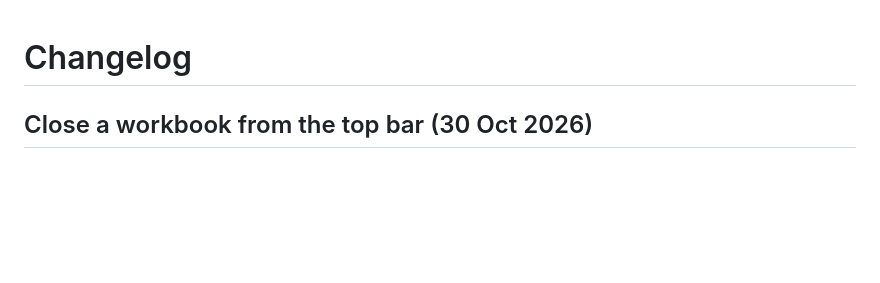
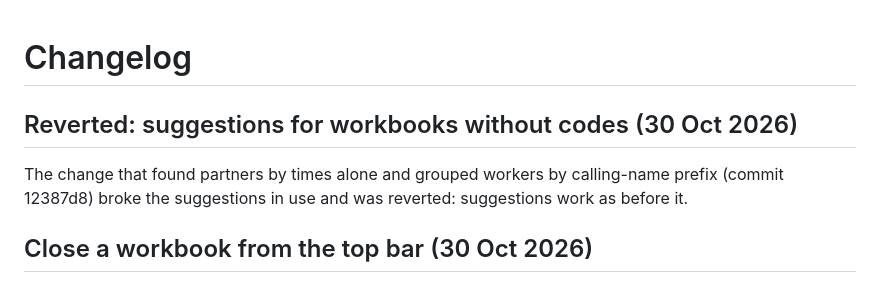
Before and after one commit to Navod-Madushanka/Labour-Entry-Tool, a Markdown page: CHANGELOG.md, the part around the change. GitHub-like rendering; blank space fills up the shorter version.

Commit message:
Changelog: note the reverted suggestion change
Co-Authored-By: Claude Opus 5.5 <noreply@anthropic.com>
Claude-Session: https://claude.ai/code/session_01GKG7MhqwqUXwXWda44JpbP

```diff
--- a/CHANGELOG.md
+++ b/CHANGELOG.md
@@ -1,4 +1,9 @@
 # Changelog
+
+## Reverted: suggestions for workbooks without codes (30 Oct 2026)
+
+The change that found partners by times alone and grouped workers by calling-name prefix
+(commit 12387d8) broke the suggestions in use and was reverted: suggestions work as before it.
 
 ## Close a workbook from the top bar (30 Oct 2026)
 
```
